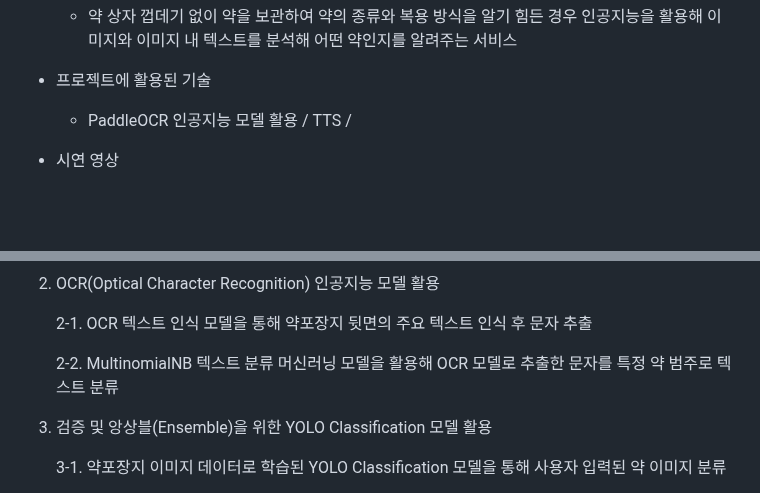
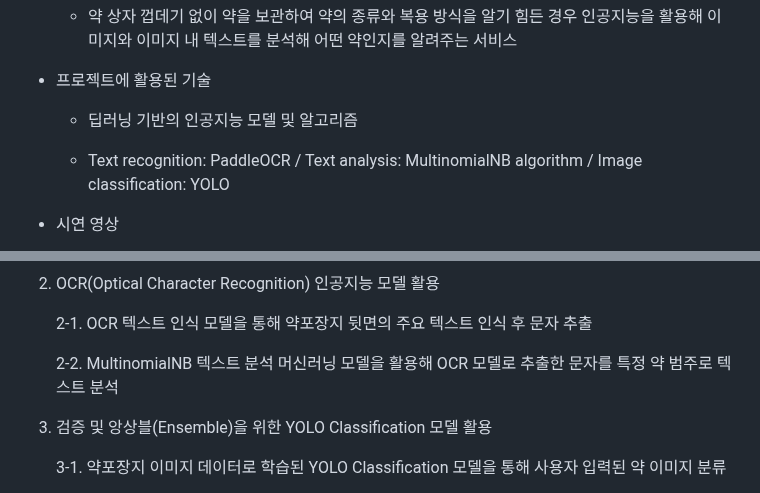
Before and after one commit to knu-on-plus/Dr.Yak, a Markdown page: README.md, 2 parts joined by grey strips. Rendered like a GitHub page; blank space fills up the shorter version.

```diff
--- a/README.md
+++ b/README.md
@@ -17,7 +17,9 @@
 
 - 프로젝트에 활용된 기술
 
-  - PaddleOCR 인공지능 모델 활용 / TTS /
+  - 딥러닝 기반의 인공지능 모델 및 알고리즘
+
+  - Text recognition: PaddleOCR / Text analysis: MultinomialNB algorithm / Image classification: YOLO
 
 - 시연 영상
 
@@ -74,7 +76,7 @@ pip install -r requirements.txt
 
     2-1. OCR 텍스트 인식 모델을 통해 약포장지 뒷면의 주요 텍스트 인식 후 문자 추출
 
-    2-2. MultinomialNB 텍스트 분류 머신러닝 모델을 활용해 OCR 모델로 추출한 문자를 특정 약 범주로 텍스트 분류
+    2-2. MultinomialNB 텍스트 분석 머신러닝 모델을 활용해 OCR 모델로 추출한 문자를 특정 약 범주로 텍스트 분석
 
 3.  검증 및 앙상블(Ensemble)을 위한 YOLO Classification 모델 활용
 
```
